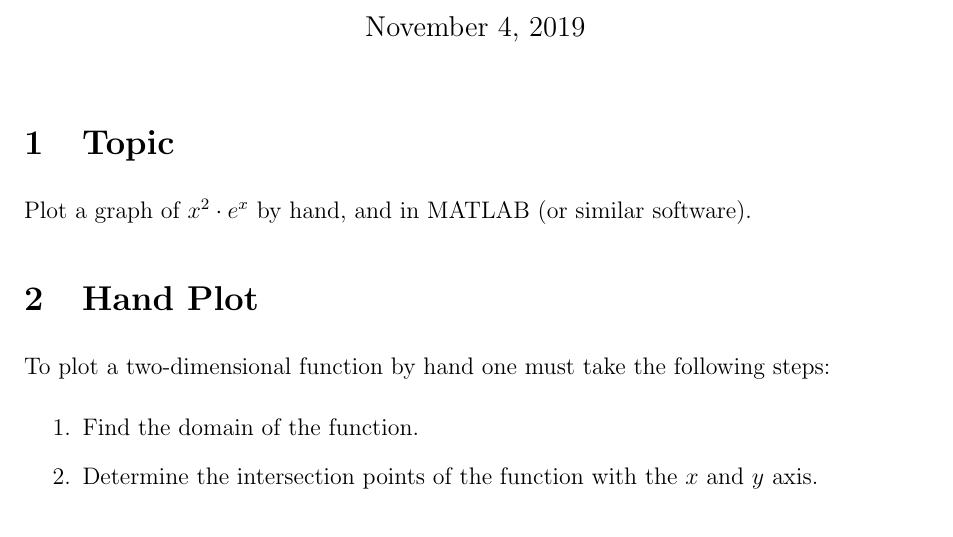
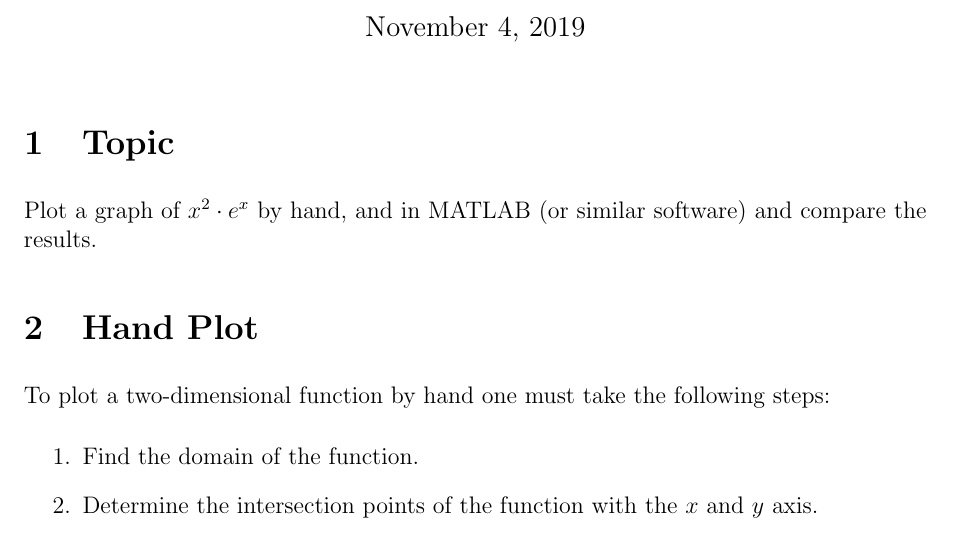
Before and after one commit to utkumaden/mat_homework, a LaTeX problem sheet (2019-11-04/assignment.tex): part of page 1 of 3, cut so that both start at the same text. Compiled offline with pdfLaTeX.

Commit message:
[2019-11-04] Edited asignment topic.

```diff
--- a/2019-11-04/assignment.tex
+++ b/2019-11-04/assignment.tex
@@ -16,7 +16,8 @@ Homework Assignment\\
 
 \section{Topic}
 
-Plot a graph of \(x^2\cdot e^x\) by hand, and in MATLAB (or similar software).
+Plot a graph of \(x^2\cdot e^x\) by hand, and in MATLAB (or similar software)
+and compare the results.
 
 \input{handplot.tex}
 
```
